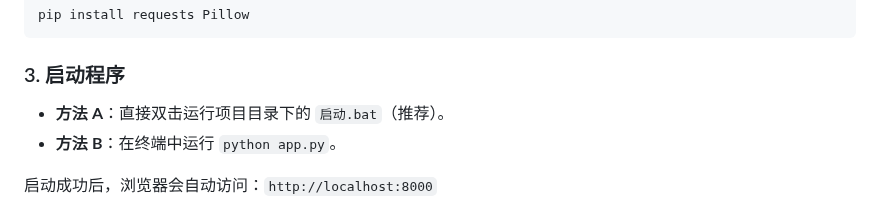
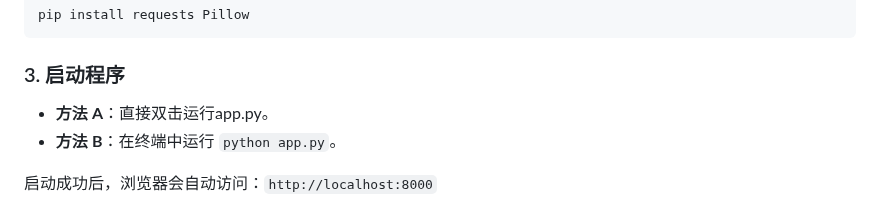
Before and after one commit to mikowho/OneDrive_Share, a Markdown page: README.md, the part around the change. GitHub-like rendering.

````diff
--- a/README.md
+++ b/README.md
@@ -41,7 +41,7 @@ pip install requests Pillow
 ```
 
 ### 3. 启动程序
-*   **方法 A**：直接双击运行项目目录下的 `启动.bat`（推荐）。
+*   **方法 A**：直接双击运行app.py。
 *   **方法 B**：在终端中运行 `python app.py`。
 
 启动成功后，浏览器会自动访问：`http://localhost:8000`
````
